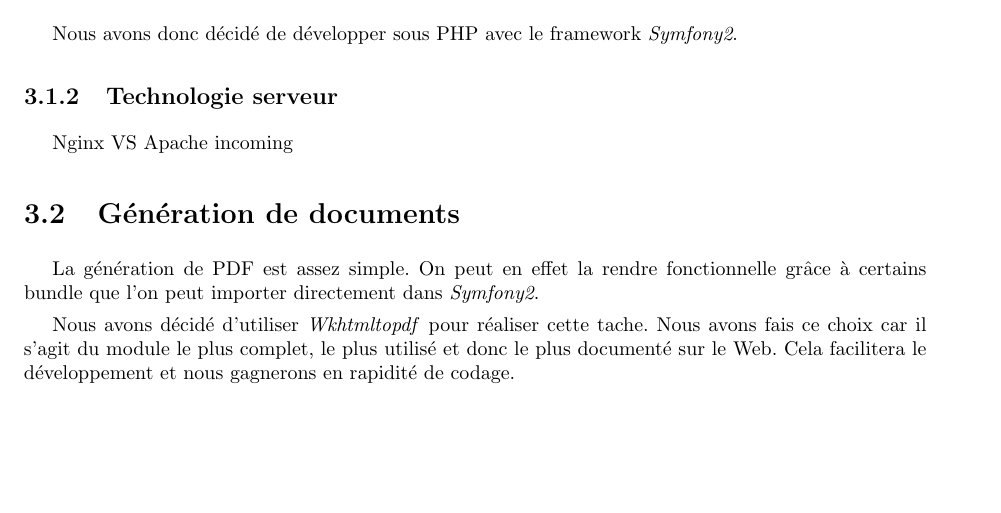
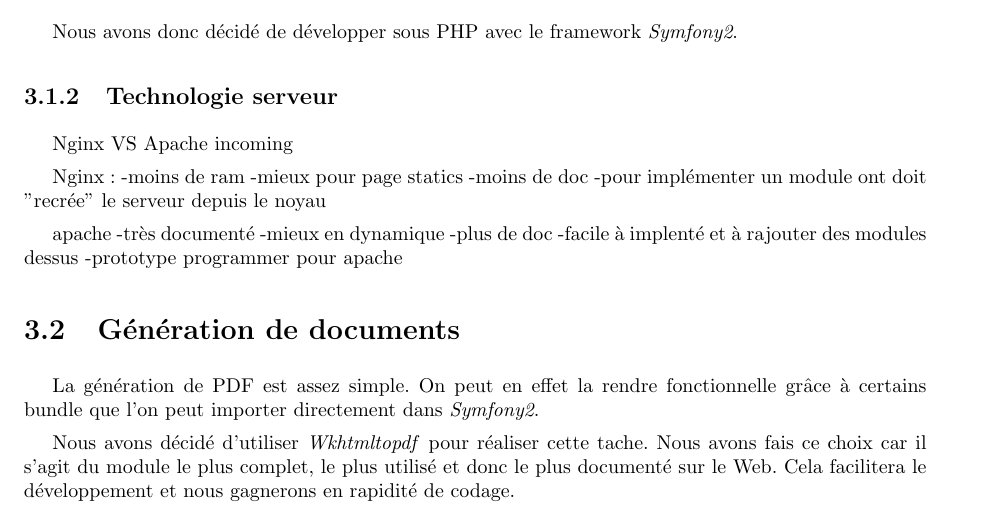
Before and after one commit to Livda/ILikeToMoveIt, a LaTeX document (Rapport de pré-étude/Rapport.tex, which reads Rapport de pré-étude/Technologies/web.tex): part of page 12 of 17, cut so that both start at the same text, the shorter picture padded with empty space. Compiled offline with pdfLaTeX.

Commit message:
#6 Premier jet des serveurs

```diff
--- a/Rapport de pré-étude/Technologies/web.tex
+++ b/Rapport de pré-étude/Technologies/web.tex
@@ -52,3 +52,18 @@ Nous avons donc décidé de développer sous PHP avec le framework \textit{Symfo
 \subsection{Technologie serveur}
 
 Nginx VS Apache incoming
+
+
+
+Nginx:
+-moins de ram
+-mieux pour page statics
+-moins de doc
+-pour implémenter un module ont doit "recrée" le serveur depuis le noyau
+
+apache
+-très documenté
+-mieux en dynamique
+-plus de doc
+-facile à implenté et à rajouter des modules dessus
+-prototype programmer pour apache
```
